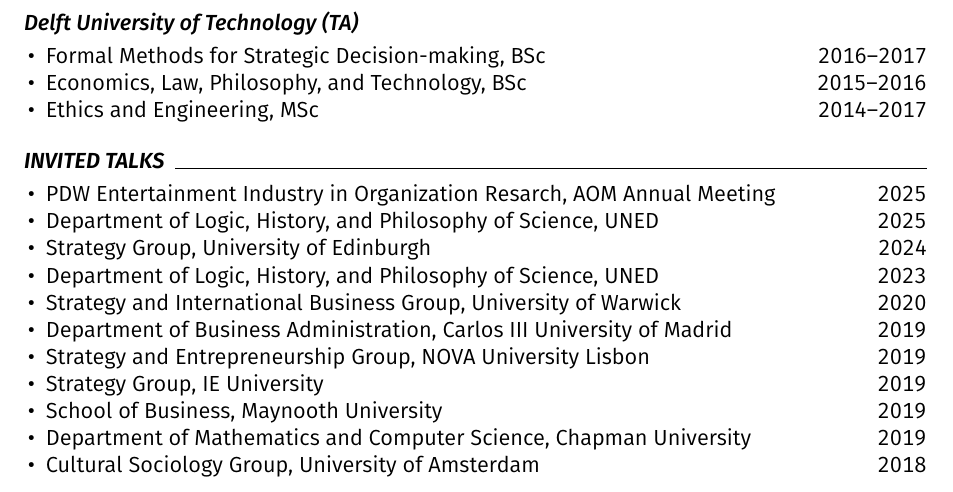
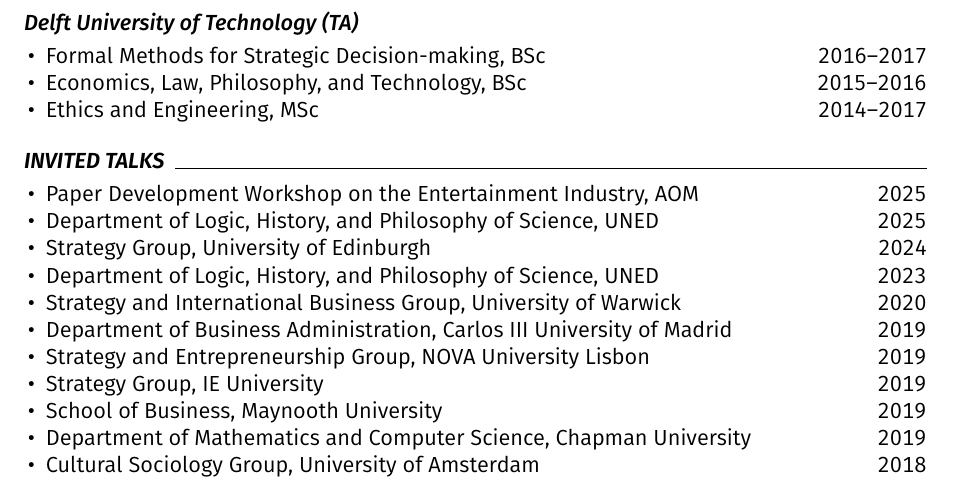
Before and after one commit to piazzai/piazzai.github.io, a LaTeX CV (cv.tex): part of page 2 of 4, cut so that both start at the same text. Compiled offline with pdfLaTeX.

Commit message:
Spell out PDW

```diff
--- a/cv.tex
+++ b/cv.tex
@@ -153,7 +153,7 @@
 \cvsection{Invited talks}
 
 \begin{cvlines}
-    \cvline{PDW Entertainment Industry in Organization Resarch}{AOM Annual Meeting}{2025}
+    \cvline{Paper Development Workshop on the Entertainment Industry}{AOM}{2025}
     \cvline{Department of Logic, History, and Philosophy of Science}{UNED}{2025}
     \cvline{Strategy Group}{University of Edinburgh}{2024}
     \cvline{Department of Logic, History, and Philosophy of Science}{UNED}{2023}
```
